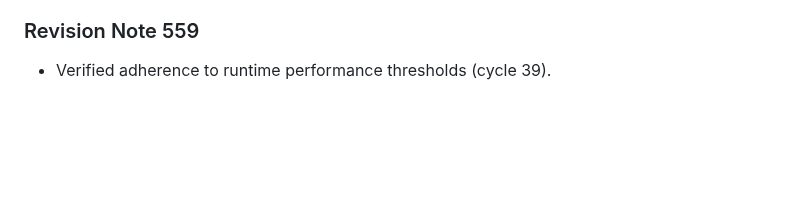
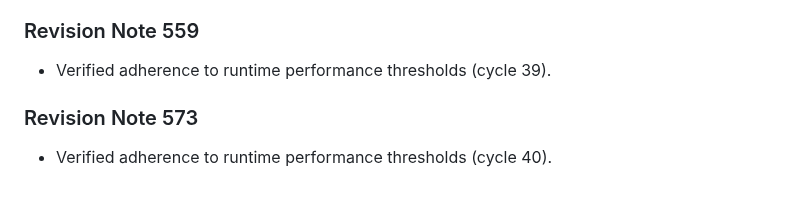
Before and after one commit to anonymousgrouphp-collab/meteor-madness-simulator-by-team-cosmic, a Markdown page: docs/physics/shockwave_overpressure_scaling.md, the part around the change. Drawn GitHub-style; blank space fills up the shorter version.

Commit message:
docs(docs): update benchmark notes in shockwave_overpressure_scaling.md (rev 573)

```diff
--- a/docs/physics/shockwave_overpressure_scaling.md
+++ b/docs/physics/shockwave_overpressure_scaling.md
@@ -157,3 +157,7 @@ Hopkinson-Cranz blast scaling relates peak static overpressure to explosive yiel
 
 ### Revision Note 559
 - Verified adherence to runtime performance thresholds (cycle 39).
+
+
+### Revision Note 573
+- Verified adherence to runtime performance thresholds (cycle 40).
```
